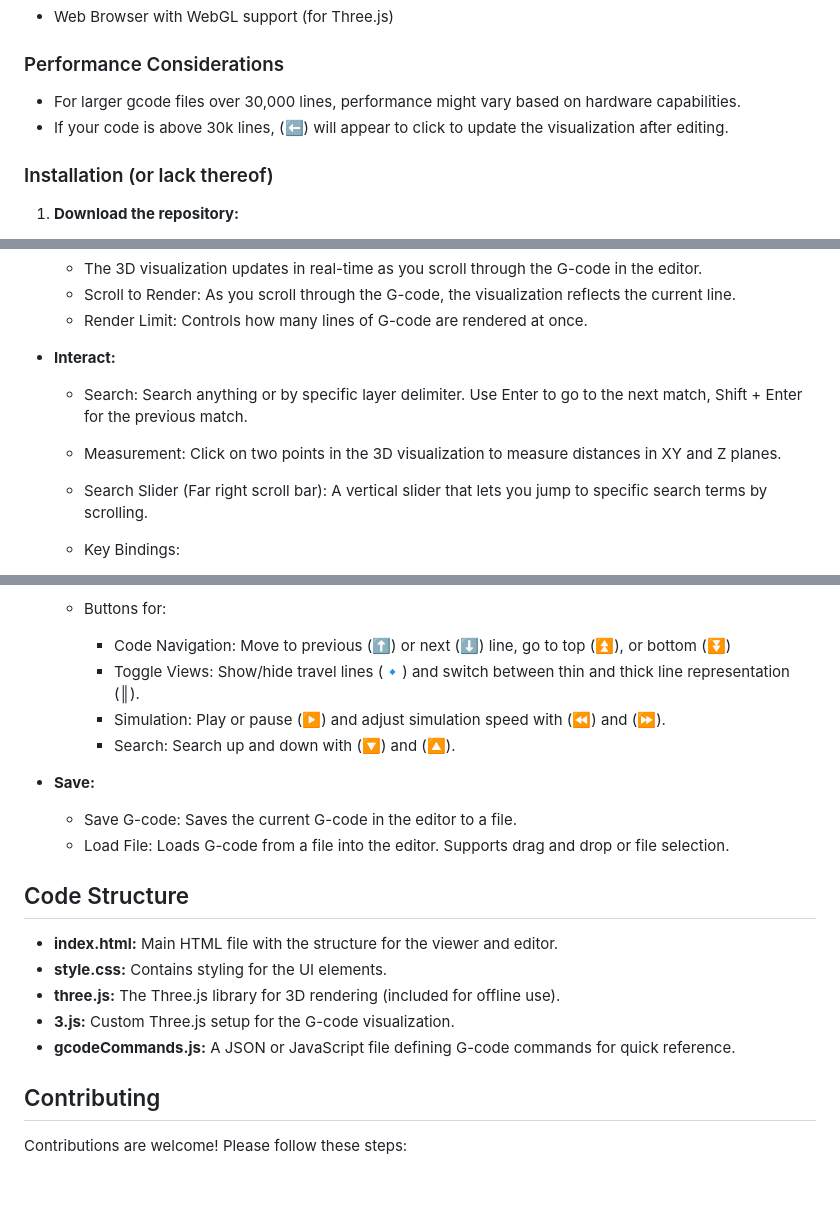
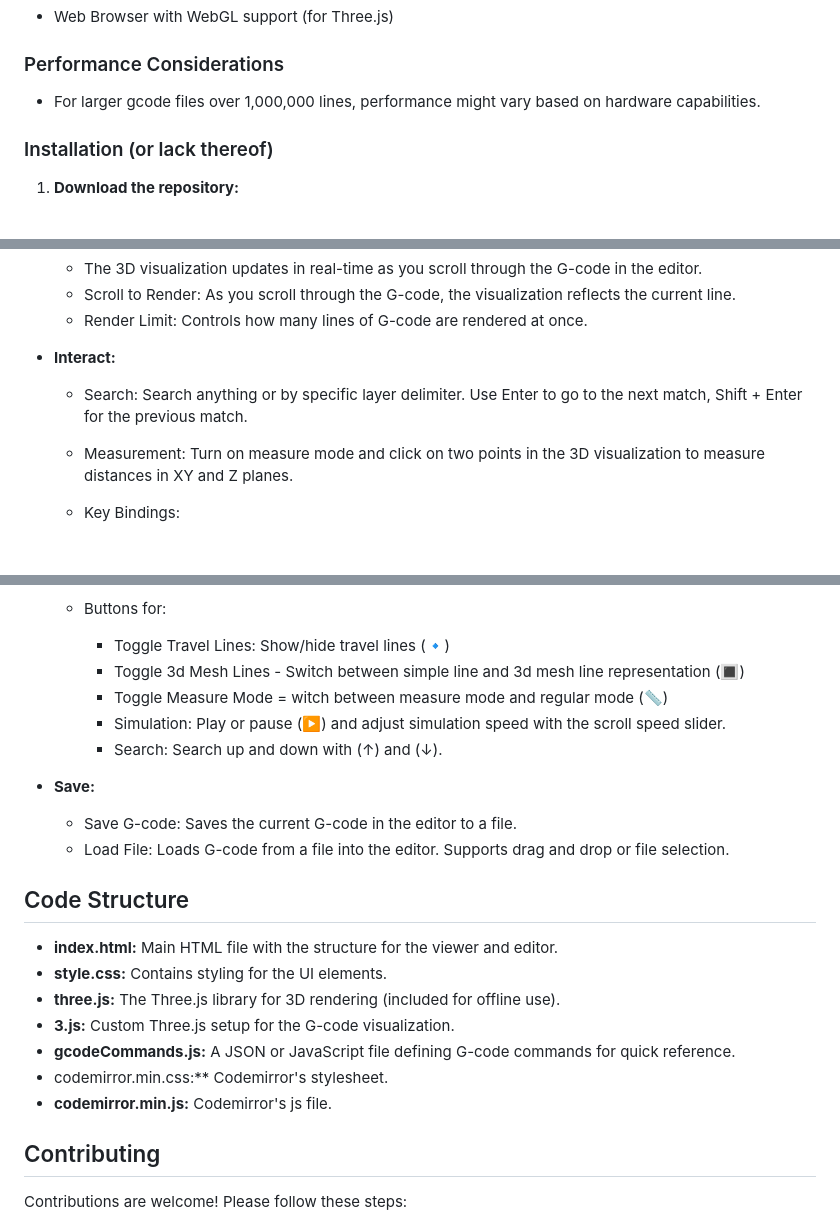
Before and after one commit to jessegyger/gcoder, a Markdown page: README.md, 3 parts joined by grey strips. Drawn GitHub-style; blank space fills up the shorter version.

```diff
--- a/README.md
+++ b/README.md
@@ -20,8 +20,7 @@ This project provides a comprehensive interface for 3D printing enthusiasts to v
 
 ### Performance Considerations
 
- - For larger gcode files over 30,000 lines, performance might vary based on hardware capabilities.
- - If your code is above 30k lines, (⬅️) will appear to click to update the visualization after editing.
+ - For larger gcode files over 1,000,000 lines, performance might vary based on hardware capabilities.
 
 ### Installation (or lack thereof)
 
@@ -43,8 +42,7 @@ This project provides a comprehensive interface for 3D printing enthusiasts to v
 
 - **Interact:**
   - Search: Search anything or by specific layer delimiter. Use Enter to go to the next match, Shift + Enter for the previous match.
-  - Measurement: Click on two points in the 3D visualization to measure distances in XY and Z planes.
-  - Search Slider (Far right scroll bar): A vertical slider that lets you jump to specific search terms by scrolling.
+  - Measurement: Turn on measure mode and click on two points in the 3D visualization to measure distances in XY and Z planes.
 
    - Key Bindings:
       - Arrow Up/Down: Move to the next/previous G-code line.
@@ -66,10 +64,11 @@ This project provides a comprehensive interface for 3D printing enthusiasts to v
       - Orbit: Three finger touch and drag
 
   - Buttons for:
-      - Code Navigation: Move to previous (⬆️) or next (⬇️) line, go to top (⏫), or bottom (⏬)
-      - Toggle Views: Show/hide travel lines (🔹) and switch between thin and thick line representation (║).
-      - Simulation: Play or pause (▶️) and adjust simulation speed with (⏪) and (⏩).
-      - Search: Search up and down with (🔽) and (🔼).
+      - Toggle Travel Lines: Show/hide travel lines (🔹)
+      - Toggle 3d Mesh Lines - Switch between simple line and 3d mesh line representation (🔳)
+      - Toggle Measure Mode = witch between measure mode and regular mode (📏)
+      - Simulation: Play or pause (▶️) and adjust simulation speed with the scroll speed slider.
+      - Search: Search up and down with (↑) and (↓).
 
 - **Save:**
     - Save G-code: Saves the current G-code in the editor to a file.
@@ -81,6 +80,8 @@ This project provides a comprehensive interface for 3D printing enthusiasts to v
   - **three.js:** The Three.js library for 3D rendering (included for offline use).
   - **3.js:** Custom Three.js setup for the G-code visualization.
   - **gcodeCommands.js:** A JSON or JavaScript file defining G-code commands for quick reference.
+  - codemirror.min.css:** Codemirror's stylesheet.
+  - **codemirror.min.js:** Codemirror's js file.
 
 ## Contributing
 
```
Also changed, not shown: other parts of README.md (+2 -1 lines).
